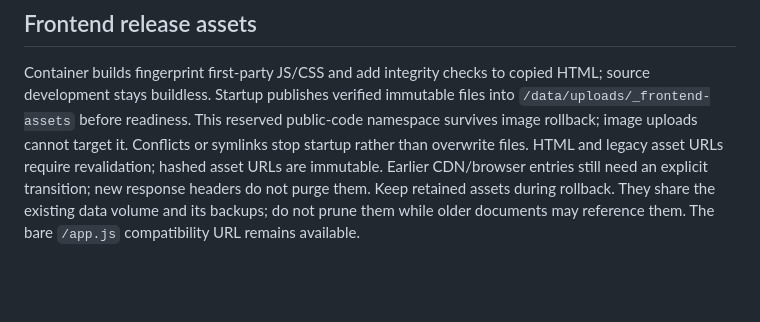
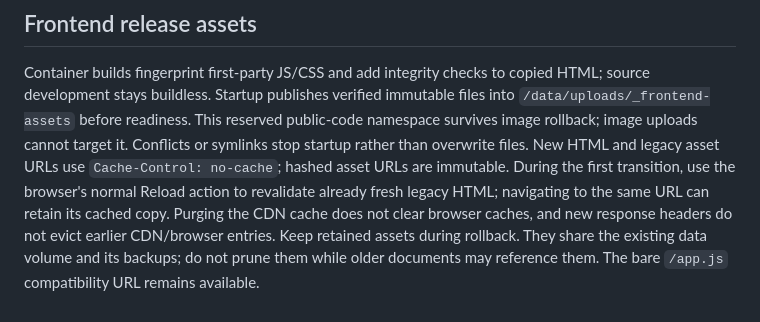
Before and after one commit to AgentSpore/otkrytka, a Markdown page: README.md, the part around the change. GitHub-like rendering; blank space fills up the shorter version.

Commit message:
docs: clarify initial frontend cache transition

```diff
--- a/README.md
+++ b/README.md
@@ -146,5 +146,5 @@ The API needs no auth: anyone with a board's `slug` can read it and add a card
 
 Container builds fingerprint first-party JS/CSS and add integrity checks to copied HTML; source development stays buildless.
 Startup publishes verified immutable files into `/data/uploads/_frontend-assets` before readiness. This reserved public-code namespace survives image rollback; image uploads cannot target it. Conflicts or symlinks stop startup rather than overwrite files.
-HTML and legacy asset URLs require revalidation; hashed asset URLs are immutable. Earlier CDN/browser entries still need an explicit transition; new response headers do not purge them.
+New HTML and legacy asset URLs use `Cache-Control: no-cache`; hashed asset URLs are immutable. During the first transition, use the browser's normal Reload action to revalidate already fresh legacy HTML; navigating to the same URL can retain its cached copy. Purging the CDN cache does not clear browser caches, and new response headers do not evict earlier CDN/browser entries.
 Keep retained assets during rollback. They share the existing data volume and its backups; do not prune them while older documents may reference them. The bare `/app.js` compatibility URL remains available.
```
